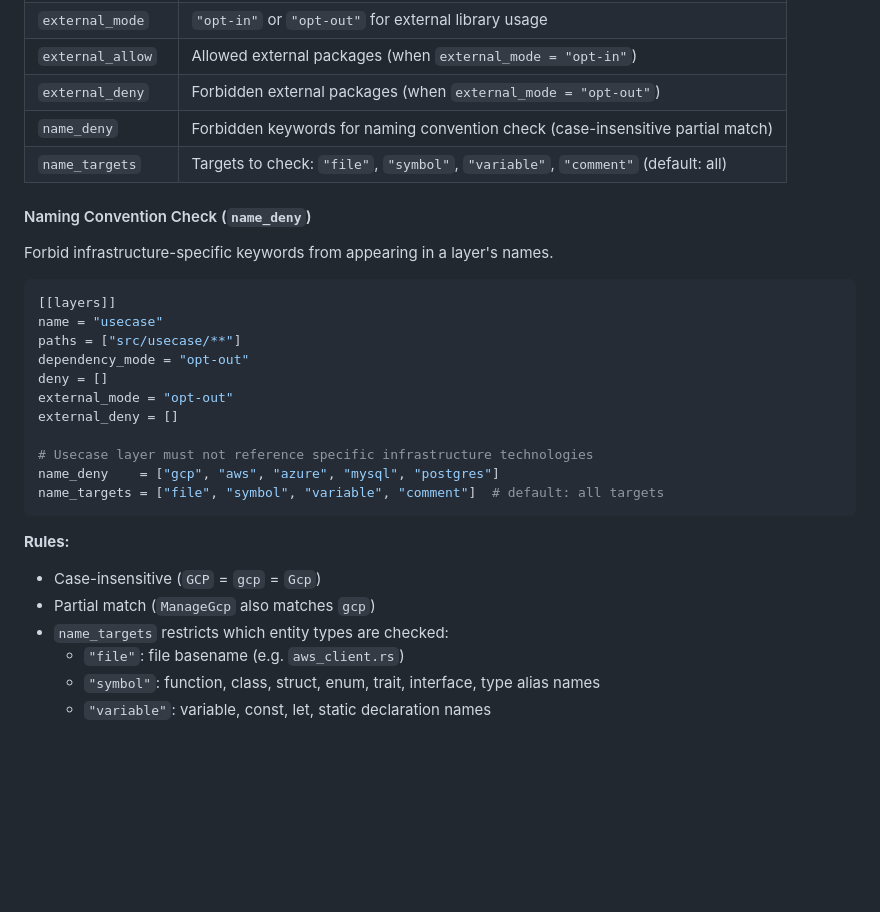
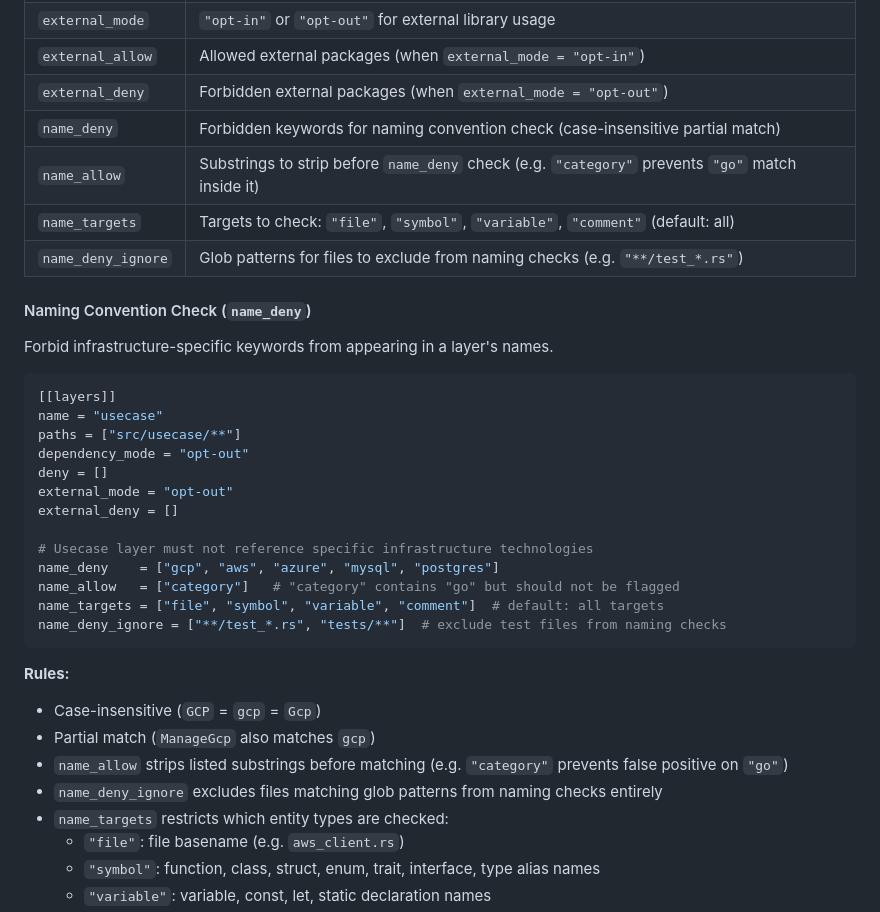
Before and after one commit to makinzm/mille, a Markdown page: README.md, the part around the change. Rendered like a GitHub page; blank space fills up the shorter version.

Commit message:
[refactor] README.md と TODO.md に name_allow / name_deny_ignore を追記 because of PR 作成前チェックリストを満たすため
Co-Authored-By: Claude Opus 4.6 (1M context) <noreply@anthropic.com>

````diff
--- a/README.md
+++ b/README.md
@@ -434,7 +434,9 @@ Exit codes:
 | `external_allow` | Allowed external packages (when `external_mode = "opt-in"`) |
 | `external_deny` | Forbidden external packages (when `external_mode = "opt-out"`) |
 | `name_deny` | Forbidden keywords for naming convention check (case-insensitive partial match) |
+| `name_allow` | Substrings to strip before `name_deny` check (e.g. `"category"` prevents `"go"` match inside it) |
 | `name_targets` | Targets to check: `"file"`, `"symbol"`, `"variable"`, `"comment"` (default: all) |
+| `name_deny_ignore` | Glob patterns for files to exclude from naming checks (e.g. `"**/test_*.rs"`) |
 
 #### Naming Convention Check (`name_deny`)
 
@@ -451,12 +453,16 @@ external_deny = []
 
 # Usecase layer must not reference specific infrastructure technologies
 name_deny    = ["gcp", "aws", "azure", "mysql", "postgres"]
+name_allow   = ["category"]   # "category" contains "go" but should not be flagged
 name_targets = ["file", "symbol", "variable", "comment"]  # default: all targets
+name_deny_ignore = ["**/test_*.rs", "tests/**"]  # exclude test files from naming checks
 ```
 
 **Rules:**
 - Case-insensitive (`GCP` = `gcp` = `Gcp`)
 - Partial match (`ManageGcp` also matches `gcp`)
+- `name_allow` strips listed substrings before matching (e.g. `"category"` prevents false positive on `"go"`)
+- `name_deny_ignore` excludes files matching glob patterns from naming checks entirely
 - `name_targets` restricts which entity types are checked:
   - `"file"`: file basename (e.g. `aws_client.rs`)
   - `"symbol"`: function, class, struct, enum, trait, interface, type alias names
````
Also changed, not shown: docs/TODO.md (+1 -1 lines).
